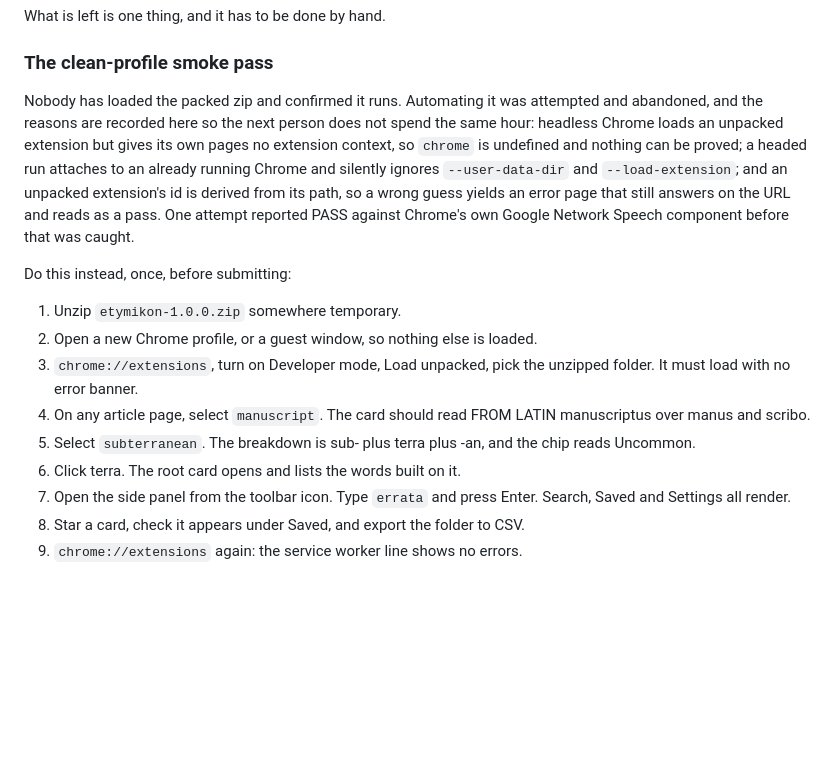
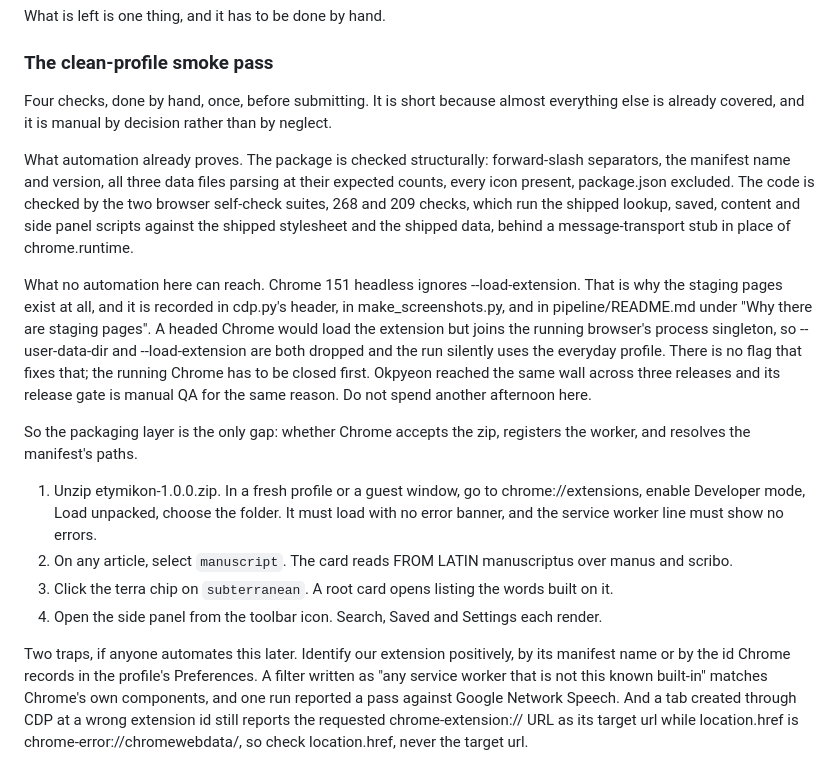
Before and after one commit to jjm4000/etymikon, a Markdown page: store-listing.md, the part around the change. Rendered like a GitHub page; blank space fills up the shorter version.

Commit message:
Shrink the smoke pass to what automation cannot reach
Nine steps become four, and the reason is written down so nobody
re-derives it. Chrome 151 headless ignores --load-extension, which
cdp.py's header, make_screenshots.py and pipeline/README all already
said; I spent an afternoon rediscovering it. A headed Chrome loads the
extension but joins the running browser's process singleton and drops
--user-data-dir with it, so there is no flag that fixes it. Okpyeon met
the same wall across three releases and gates its releases on manual QA
for the same reason.

That leaves only the packaging layer uncovered: whether Chrome accepts
the zip, registers the worker and resolves the manifest's paths. The
structural checks and the two self-check suites cover the rest, and the
section now says so, so the shortness reads as coverage rather than
neglect.

Two traps recorded for anyone who tries again. Identify the extension
positively, because a filter excluding known built-ins matched Chrome's
own Google Network Speech component and reported a pass. And read
location.href rather than a target's url, because a tab created at a
wrong extension id reports the URL it was asked for while sitting on an
error page.

Co-Authored-By: Claude Fable 5 <noreply@anthropic.com>

```diff
--- a/store-listing.md
+++ b/store-listing.md
@@ -270,30 +270,49 @@ What is left is one thing, and it has to be done by hand.
 
 ### The clean-profile smoke pass
 
-Nobody has loaded the packed zip and confirmed it runs. Automating it was
-attempted and abandoned, and the reasons are recorded here so the next
-person does not spend the same hour: headless Chrome loads an unpacked
-extension but gives its own pages no extension context, so `chrome` is
-undefined and nothing can be proved; a headed run attaches to an already
-running Chrome and silently ignores `--user-data-dir` and
-`--load-extension`; and an unpacked extension's id is derived from its
-path, so a wrong guess yields an error page that still answers on the URL
-and reads as a pass. One attempt reported PASS against Chrome's own
-Google Network Speech component before that was caught.
+Four checks, done by hand, once, before submitting. It is short because
+almost everything else is already covered, and it is manual by decision
+rather than by neglect.
 
-Do this instead, once, before submitting:
+What automation already proves. The package is checked structurally:
+forward-slash separators, the manifest name and version, all three data
+files parsing at their expected counts, every icon present, package.json
+excluded. The code is checked by the two browser self-check suites, 268
+and 209 checks, which run the shipped lookup, saved, content and side
+panel scripts against the shipped stylesheet and the shipped data, behind
+a message-transport stub in place of chrome.runtime.
 
-1. Unzip `etymikon-1.0.0.zip` somewhere temporary.
-2. Open a new Chrome profile, or a guest window, so nothing else is loaded.
-3. `chrome://extensions`, turn on Developer mode, Load unpacked, pick the
-   unzipped folder. It must load with no error banner.
-4. On any article page, select `manuscript`. The card should read FROM
-   LATIN manuscriptus over manus and scribo.
-5. Select `subterranean`. The breakdown is sub- plus terra plus -an, and
-   the chip reads Uncommon.
-6. Click terra. The root card opens and lists the words built on it.
-7. Open the side panel from the toolbar icon. Type `errata` and press
-   Enter. Search, Saved and Settings all render.
-8. Star a card, check it appears under Saved, and export the folder to
-   CSV.
-9. `chrome://extensions` again: the service worker line shows no errors.
+What no automation here can reach. Chrome 151 headless ignores
+--load-extension. That is why the staging pages exist at all, and it is
+recorded in cdp.py's header, in make_screenshots.py, and in
+pipeline/README.md under "Why there are staging pages". A headed Chrome
+would load the extension but joins the running browser's process
+singleton, so --user-data-dir and --load-extension are both dropped and
+the run silently uses the everyday profile. There is no flag that fixes
+that; the running Chrome has to be closed first. Okpyeon reached the same
+wall across three releases and its release gate is manual QA for the same
+reason. Do not spend another afternoon here.
+
+So the packaging layer is the only gap: whether Chrome accepts the zip,
+registers the worker, and resolves the manifest's paths.
+
+1. Unzip etymikon-1.0.0.zip. In a fresh profile or a guest window, go to
+   chrome://extensions, enable Developer mode, Load unpacked, choose the
+   folder. It must load with no error banner, and the service worker line
+   must show no errors.
+2. On any article, select `manuscript`. The card reads FROM LATIN
+   manuscriptus over manus and scribo.
+3. Click the terra chip on `subterranean`. A root card opens listing the
+   words built on it.
+4. Open the side panel from the toolbar icon. Search, Saved and Settings
+   each render.
+
+Two traps, if anyone automates this later. Identify our extension
+positively, by its manifest name or by the id Chrome records in the
+profile's Preferences. A filter written as "any service worker that is
+not this known built-in" matches Chrome's own components, and one run
+reported a pass against Google Network Speech. And a tab created through
+CDP at a wrong extension id still reports the requested
+chrome-extension:// URL as its target url while location.href is
+chrome-error://chromewebdata/, so check location.href, never the target
+url.
```
